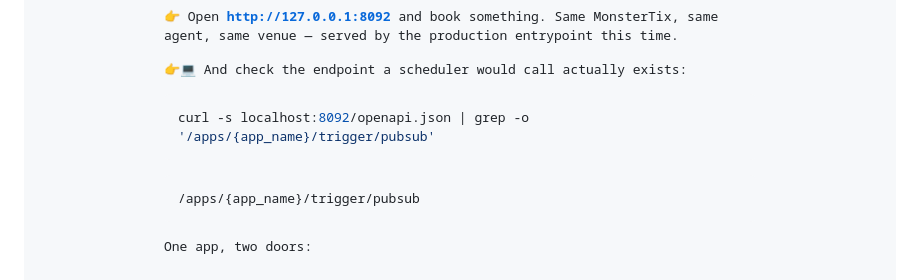
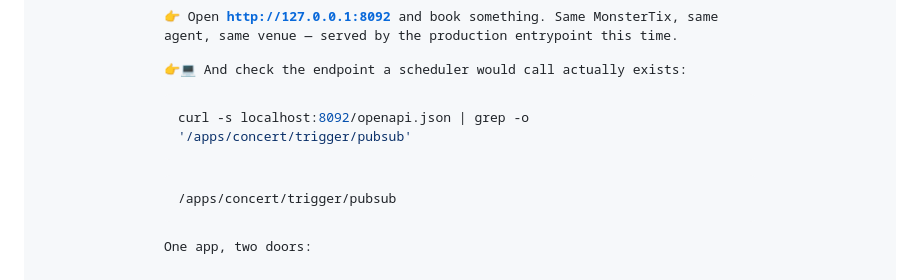
Before and after one commit to gca-americas/monstertix, a Markdown page: docs/CODELAB.md, the part around the change. GitHub-like rendering.

Commit message:
docs: update trigger endpoint path in openapi curl check

````diff
--- a/docs/CODELAB.md
+++ b/docs/CODELAB.md
@@ -2544,11 +2544,11 @@ agent, same venue — served by the production entrypoint this time.
 👉💻 And check the endpoint a scheduler would call actually exists:
 
 ```bash
-curl -s localhost:8092/openapi.json | grep -o '/apps/{app_name}/trigger/pubsub'
-```
-
-```
-/apps/{app_name}/trigger/pubsub
+curl -s localhost:8092/openapi.json | grep -o '/apps/concert/trigger/pubsub'
+```
+
+```
+/apps/concert/trigger/pubsub
 ```
 
 One app, two doors:
````
